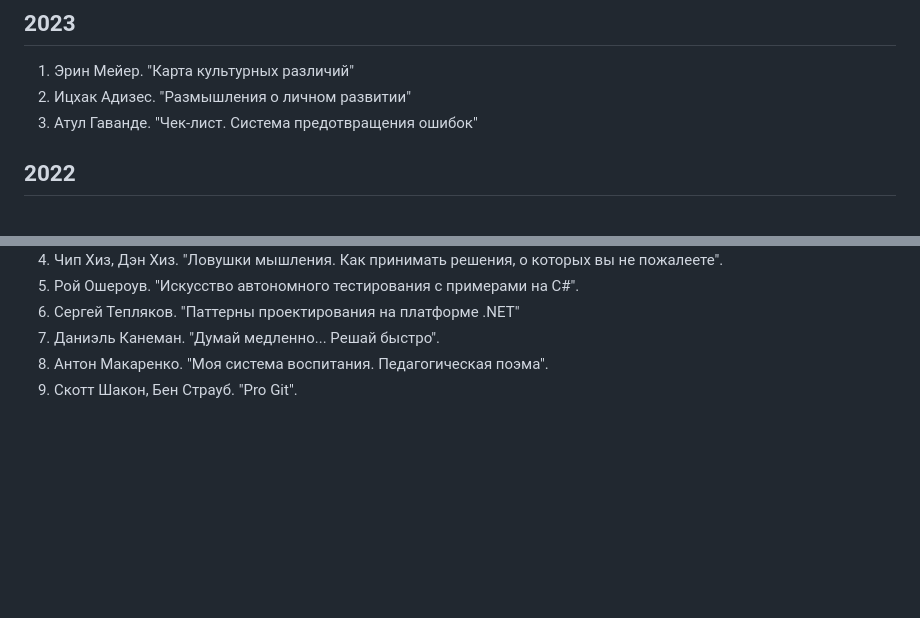
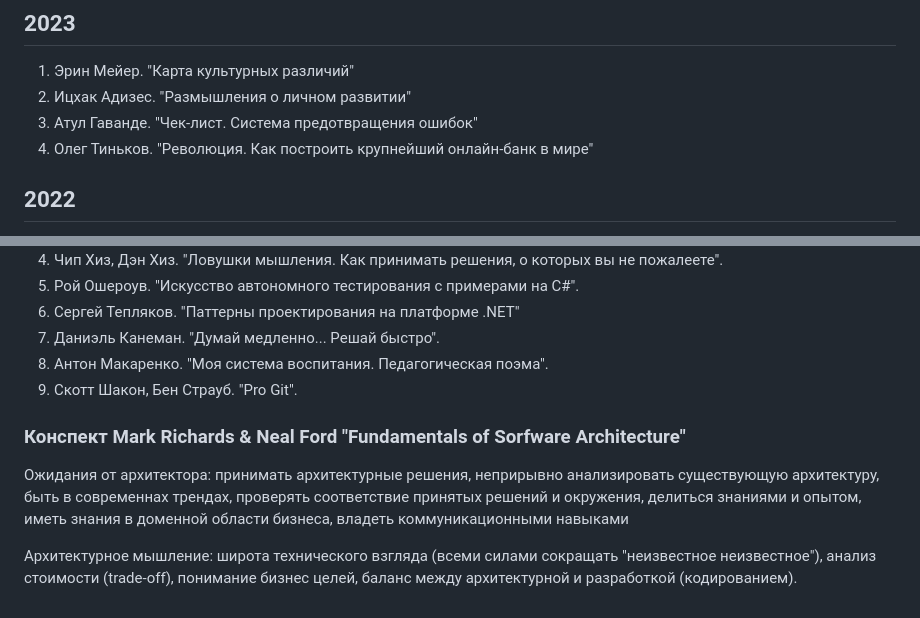
Before and after one commit to kuznetsovvj/education, a Markdown page: books.md, 2 parts joined by grey strips. Drawn GitHub-style; blank space fills up the shorter version.

```diff
--- a/books.md
+++ b/books.md
@@ -5,6 +5,7 @@
 1. Эрин Мейер. "Карта культурных различий"
 2. Ицхак Адизес. "Размышления о личном развитии"
 3. Атул Гаванде. "Чек-лист. Система предотвращения ошибок"
+4. Олег Тиньков. "Революция. Как построить крупнейший онлайн-банк в мире"
 
 ## 2022
 
@@ -61,3 +62,9 @@
 7. Даниэль Канеман. "Думай медленно... Решай быстро".
 8. Антон Макаренко. "Моя система воспитания. Педагогическая поэма".
 9. Скотт Шакон, Бен Страуб. "Pro Git".
+
+### Конспект Mark Richards & Neal Ford "Fundamentals of Sorfware Architecture"
+
+Ожидания от архитектора: принимать архитектурные решения, неприрывно анализировать существующую архитектуру, быть в современнах трендах, проверять соответствие принятых решений и окружения, делиться знаниями и опытом, иметь знания в доменной области бизнеса, владеть коммуникационными навыками
+
+Архитектурное мышление: широта технического взгляда (всеми силами сокращать "неизвестное неизвестное"), анализ стоимости (trade-off), понимание бизнес целей, баланс между архитектурной и разработкой (кодированием).
```
Also changed, not shown: Software Architecture Monday.md (+14 -0 lines).
